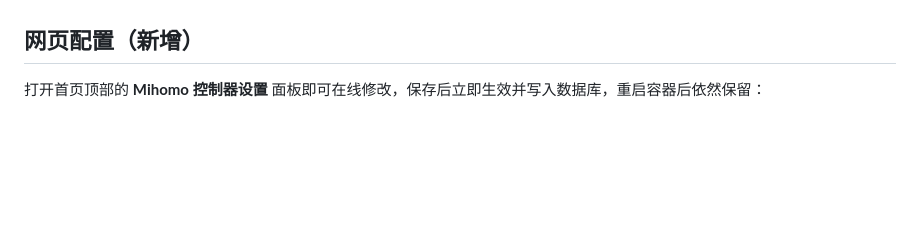
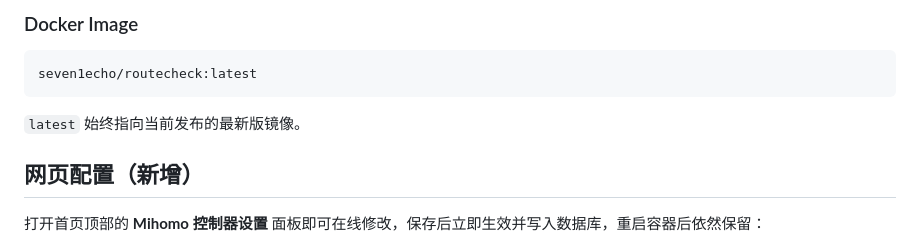
Before and after one commit to Seven1echo/RouteCheck, a Markdown page: README.md, the part around one of its changes. GitHub-like rendering; blank space fills up the shorter version.

Commit message:
docs: 增加 Docker Hub 镜像部署说明

````diff
--- a/README.md
+++ b/README.md
@@ -38,3 +129,10 @@ docker compose up -d --no-build
+### Docker Image
+
+```text
+seven1echo/routecheck:latest
+```
+
+`latest` 始终指向当前发布的最新版镜像。
 
 ## 网页配置（新增）
 
````
Also changed, not shown: other parts of README.md (+91 -0 lines).
